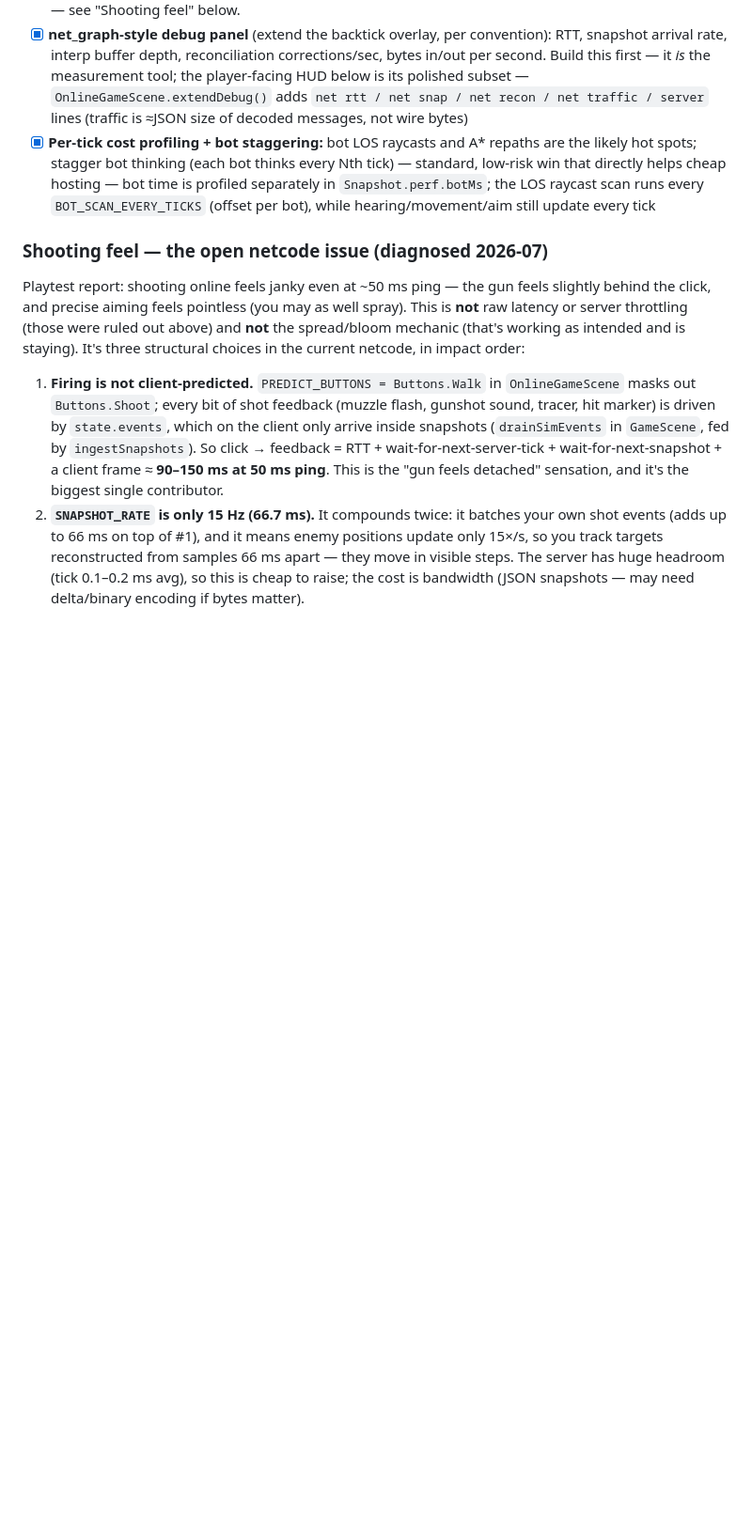
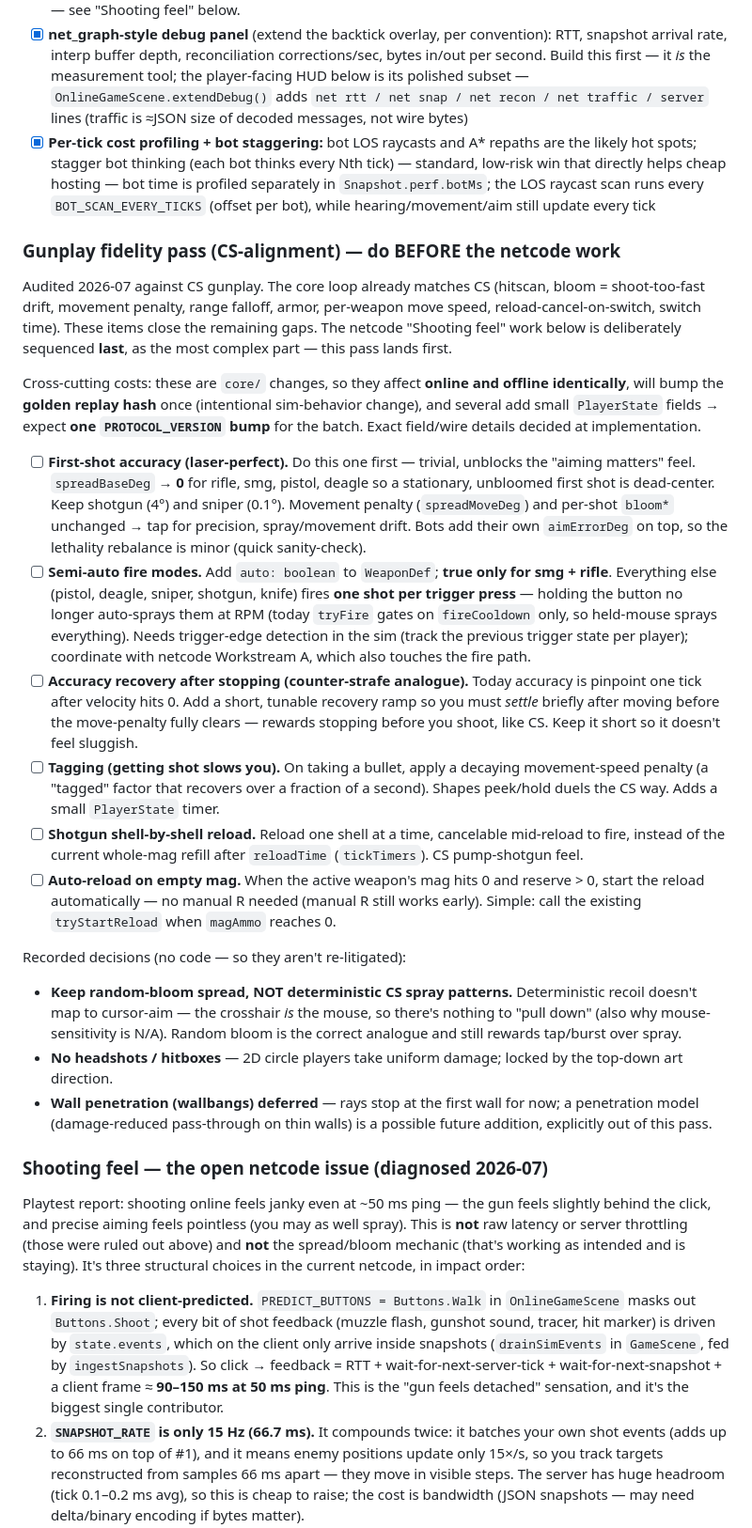
Before and after one commit to kpav33/breachpoint, a Markdown page: docs/PLAN.md, the part around one of its changes. Shown at 94% size. GitHub-like rendering; blank space fills up the shorter version.

```diff
--- a/docs/PLAN.md
+++ b/docs/PLAN.md
@@ -234,6 +234,60 @@ because of the connection, the server tier, or the code.
 - [x] **net_graph-style debug panel** (extend the backtick overlay, per convention): RTT, snapshot arrival rate, interp buffer depth, reconciliation corrections/sec, bytes in/out per second. Build this first — it *is* the measurement tool; the player-facing HUD below is its polished subset — `OnlineGameScene.extendDebug()` adds `net rtt / net snap / net recon / net traffic / server` lines (traffic is ≈JSON size of decoded messages, not wire bytes)
 - [x] **Per-tick cost profiling + bot staggering:** bot LOS raycasts and A\* repaths are the likely hot spots; stagger bot thinking (each bot thinks every Nth tick) — standard, low-risk win that directly helps cheap hosting — bot time is profiled separately in `Snapshot.perf.botMs`; the LOS raycast scan runs every `BOT_SCAN_EVERY_TICKS` (offset per bot), while hearing/movement/aim still update every tick
 
+### Gunplay fidelity pass (CS-alignment) — do BEFORE the netcode work
+
+Audited 2026-07 against CS gunplay. The core loop already matches CS (hitscan, bloom
+= shoot-too-fast drift, movement penalty, range falloff, armor, per-weapon move
+speed, reload-cancel-on-switch, switch time). These items close the remaining gaps.
+The netcode "Shooting feel" work below is deliberately sequenced **last**, as the
+most complex part — this pass lands first.
+
+Cross-cutting costs: these are `core/` changes, so they affect **online and offline
+identically**, will bump the **golden replay hash** once (intentional sim-behavior
+change), and several add small `PlayerState` fields → expect **one
+`PROTOCOL_VERSION` bump** for the batch. Exact field/wire details decided at
+implementation.
+
+- [ ] **First-shot accuracy (laser-perfect).** Do this one first — trivial, unblocks
+      the "aiming matters" feel. `spreadBaseDeg` → **0** for rifle, smg, pistol,
+      deagle so a stationary, unbloomed first shot is dead-center. Keep shotgun (4°)
+      and sniper (0.1°). Movement penalty (`spreadMoveDeg`) and per-shot `bloom*`
+      unchanged → tap for precision, spray/movement drift. Bots add their own
+      `aimErrorDeg` on top, so the lethality rebalance is minor (quick sanity-check).
+- [ ] **Semi-auto fire modes.** Add `auto: boolean` to `WeaponDef`; **true only for
+      smg + rifle**. Everything else (pistol, deagle, sniper, shotgun, knife) fires
+      **one shot per trigger press** — holding the button no longer auto-sprays them
+      at RPM (today `tryFire` gates on `fireCooldown` only, so held-mouse sprays
+      everything). Needs trigger-edge detection in the sim (track the previous
+      trigger state per player); coordinate with netcode Workstream A, which also
+      touches the fire path.
+- [ ] **Accuracy recovery after stopping (counter-strafe analogue).** Today accuracy
+      is pinpoint one tick after velocity hits 0. Add a short, tunable recovery ramp
+      so you must *settle* briefly after moving before the move-penalty fully clears
+      — rewards stopping before you shoot, like CS. Keep it short so it doesn't feel
+      sluggish.
+- [ ] **Tagging (getting shot slows you).** On taking a bullet, apply a decaying
+      movement-speed penalty (a "tagged" factor that recovers over a fraction of a
+      second). Shapes peek/hold duels the CS way. Adds a small `PlayerState` timer.
+- [ ] **Shotgun shell-by-shell reload.** Reload one shell at a time, cancelable
+      mid-reload to fire, instead of the current whole-mag refill after `reloadTime`
+      (`tickTimers`). CS pump-shotgun feel.
+- [ ] **Auto-reload on empty mag.** When the active weapon's mag hits 0 and reserve
+      > 0, start the reload automatically — no manual R needed (manual R still works
+      early). Simple: call the existing `tryStartReload` when `magAmmo` reaches 0.
+
+Recorded decisions (no code — so they aren't re-litigated):
+
+- **Keep random-bloom spread, NOT deterministic CS spray patterns.** Deterministic
+  recoil doesn't map to cursor-aim — the crosshair *is* the mouse, so there's
+  nothing to "pull down" (also why mouse-sensitivity is N/A). Random bloom is the
+  correct analogue and still rewards tap/burst over spray.
+- **No headshots / hitboxes** — 2D circle players take uniform damage; locked by the
+  top-down art direction.
+- **Wall penetration (wallbangs) deferred** — rays stop at the first wall for now; a
+  penetration model (damage-reduced pass-through on thin walls) is a possible future
+  addition, explicitly out of this pass.
+
 ### Shooting feel — the open netcode issue (diagnosed 2026-07)
 
 Playtest report: shooting online feels janky even at ~50 ms ping — the gun feels
```
Also changed, not shown: other parts of docs/PLAN.md (+48 -12 lines).
